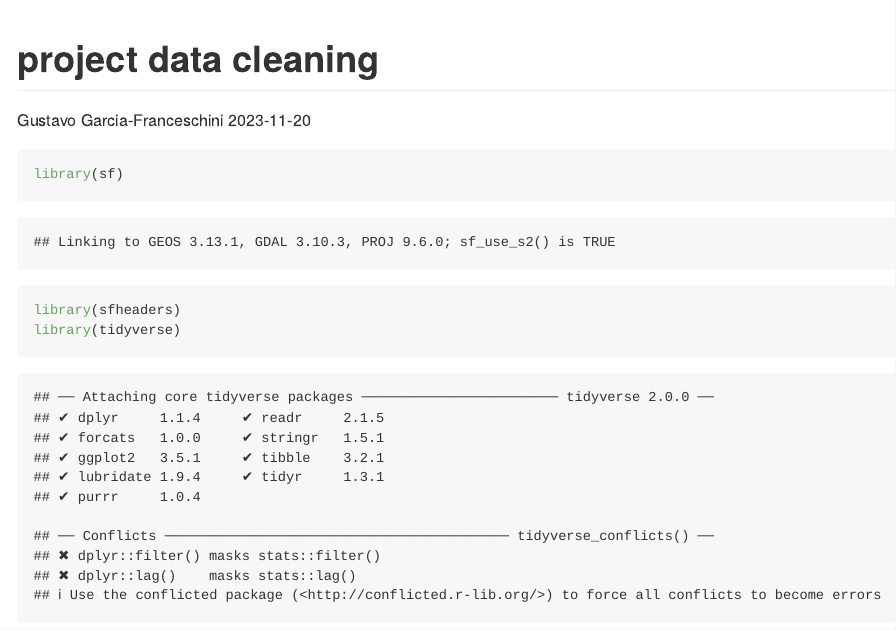
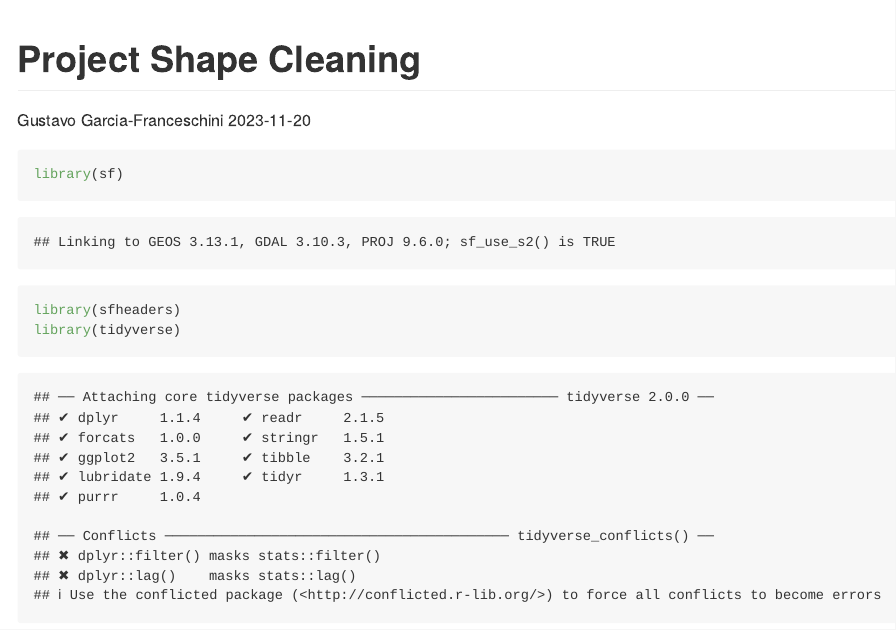
Before and after one commit to dkoproski/Air_Quality_and_Health_NYC, an R Markdown document (shape_cleaning.Rmd): the page in a window 1100 px wide, from its top. Rendered offline with R 4.5, knitr and Pandoc, with nearby package versions; some code elsewhere in the file could not run offline; column names are cleaned by a stand-in for the janitor package.

Commit message:
Fixed typo

```diff
--- a/shape_cleaning.Rmd
+++ b/shape_cleaning.Rmd
@@ -1,5 +1,5 @@
 ---
-title: "project data cleaning"
+title: "Project Shape Cleaning"
 author: "Gustavo Garcia-Franceschini"
 date: "`r Sys.Date()`"
 output: github_document
```
Also changed, not shown: shape_cleaning.md.
